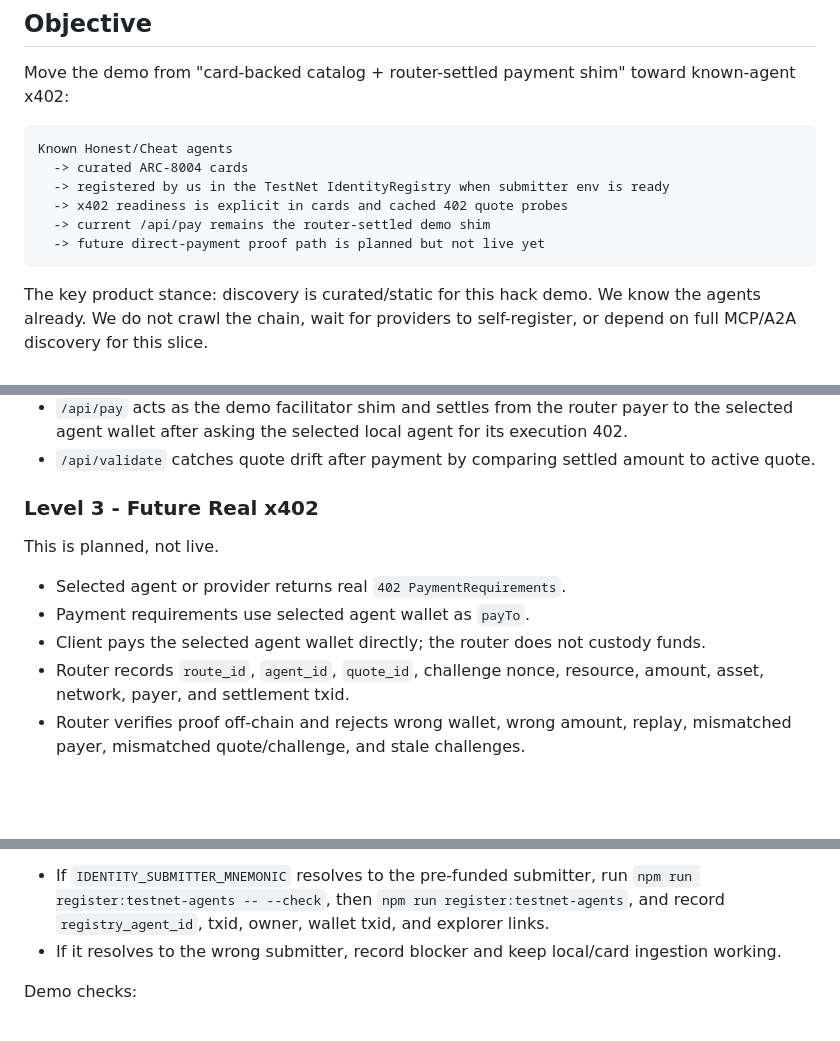
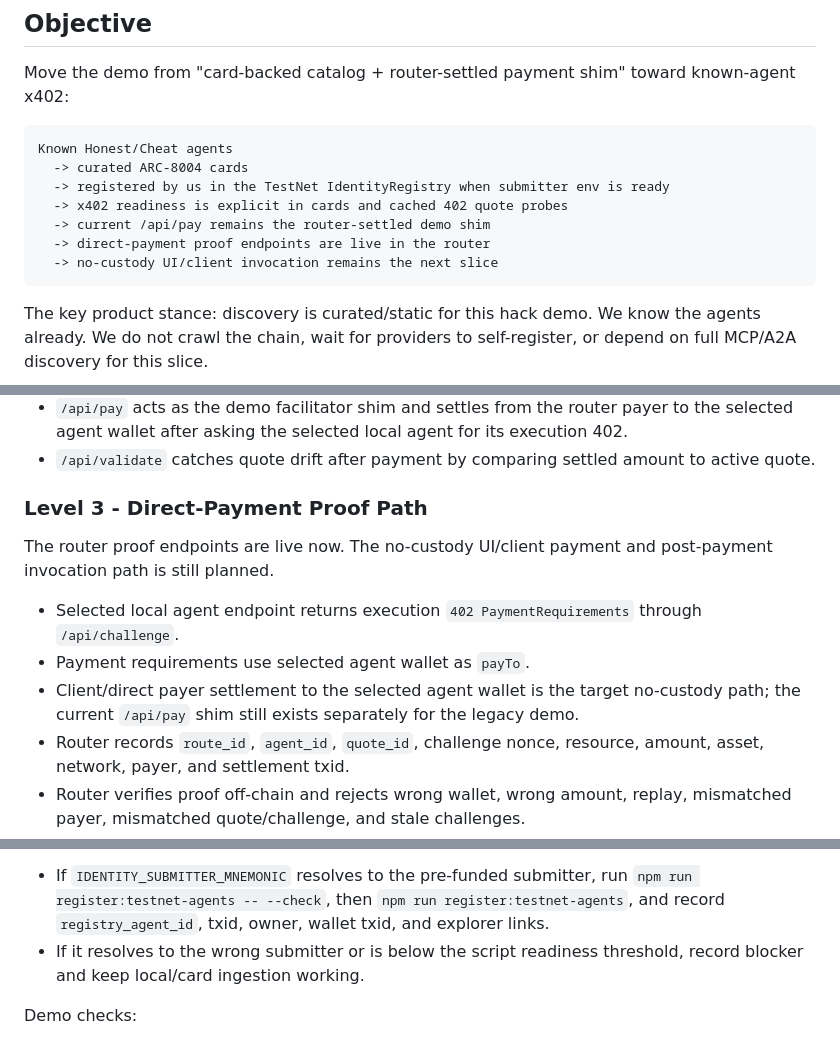
Before and after one commit to liminalshruti/algorand-berlin-2026, a Markdown page: docs/status/TESTNET_AGENT_ROLLOUT_TEMP.md, 3 parts joined by grey strips. Drawn GitHub-style; blank space fills up the shorter version.

Commit message:
docs: updating the temp plan

````diff
--- a/docs/status/TESTNET_AGENT_ROLLOUT_TEMP.md
+++ b/docs/status/TESTNET_AGENT_ROLLOUT_TEMP.md
@@ -17,7 +17,8 @@ Known Honest/Cheat agents
   -> registered by us in the TestNet IdentityRegistry when submitter env is ready
   -> x402 readiness is explicit in cards and cached 402 quote probes
   -> current /api/pay remains the router-settled demo shim
-  -> future direct-payment proof path is planned but not live yet
+  -> direct-payment proof endpoints are live in the router
+  -> no-custody UI/client invocation remains the next slice
 ```
 
 The key product stance: discovery is curated/static for this hack demo. We know the agents already.
@@ -129,13 +130,15 @@ This is live now through local agent-hosted 402 behavior plus the router-settled
   agent wallet after asking the selected local agent for its execution 402.
 - `/api/validate` catches quote drift after payment by comparing settled amount to active quote.
 
-### Level 3 - Future Real x402
+### Level 3 - Direct-Payment Proof Path
 
-This is planned, not live.
+The router proof endpoints are live now. The no-custody UI/client payment and post-payment
+invocation path is still planned.
 
-- Selected agent or provider returns real `402 PaymentRequirements`.
+- Selected local agent endpoint returns execution `402 PaymentRequirements` through `/api/challenge`.
 - Payment requirements use selected agent wallet as `payTo`.
-- Client pays the selected agent wallet directly; the router does not custody funds.
+- Client/direct payer settlement to the selected agent wallet is the target no-custody path; the
+  current `/api/pay` shim still exists separately for the legacy demo.
 - Router records `route_id`, `agent_id`, `quote_id`, challenge nonce, resource, amount, asset,
   network, payer, and settlement txid.
 - Router verifies proof off-chain and rejects wrong wallet, wrong amount, replay, mismatched payer,
@@ -353,7 +356,8 @@ Registration checks:
 - If `IDENTITY_SUBMITTER_MNEMONIC` resolves to the pre-funded submitter, run `npm run register:testnet-agents -- --check`, then
   `npm run register:testnet-agents`, and record `registry_agent_id`, txid, owner, wallet txid, and
   explorer links.
-- If it resolves to the wrong submitter, record blocker and keep local/card ingestion working.
+- If it resolves to the wrong submitter or is below the script readiness threshold, record blocker and
+  keep local/card ingestion working.
 
 Demo checks:
 
````
Also changed, not shown: other parts of docs/status/TESTNET_AGENT_ROLLOUT_TEMP.md (+2 -2 lines), INTEGRATION_HANDOFF.md (+5 -3 lines).
